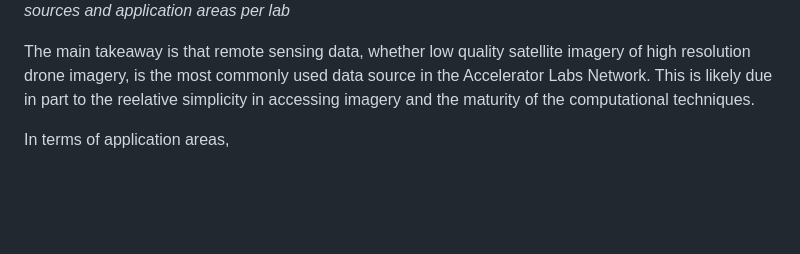
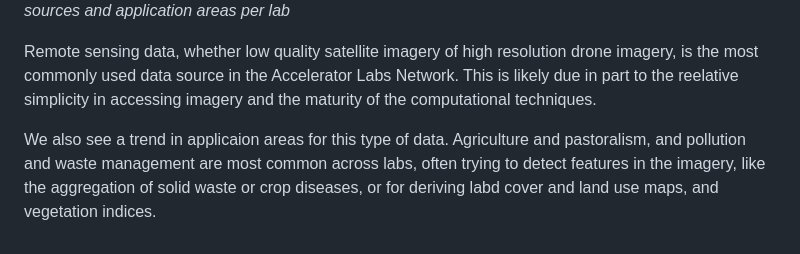
Before and after one commit to UNDP-Accelerator-Labs/AI-map, a Markdown page: README.md, the part around the change. GitHub-like rendering; blank space fills up the shorter version.

Commit message:
working on README

```diff
--- a/README.md
+++ b/README.md
@@ -158,9 +158,9 @@ Note we do not cover initiatives like crowdmapping here, as these are covered by
 ![Areas x datasources x labs](/imgs/stats/data_and_applications_colors.png)
 *Main data sources and application areas per lab*
 
-The main takeaway is that remote sensing data, whether low quality satellite imagery of high resolution drone imagery, is the most commonly used data source in the Accelerator Labs Network. This is likely due in part to the reelative simplicity in accessing imagery and the maturity of the computational techniques.
+Remote sensing data, whether low quality satellite imagery of high resolution drone imagery, is the most commonly used data source in the Accelerator Labs Network. This is likely due in part to the reelative simplicity in accessing imagery and the maturity of the computational techniques.
 
-In terms of application areas,
+We also see a trend in applicaion areas for this type of data. Agriculture and pastoralism, and pollution and waste management are most common across labs, often trying to detect features in the imagery, like the aggregation of solid waste or crop diseases, or for deriving labd cover and land use maps, and vegetation indices.
 
 <!-- ![Computational technique distribution](/imgs/stats/technique.png)
 *Distribution of computational techniques*
```
